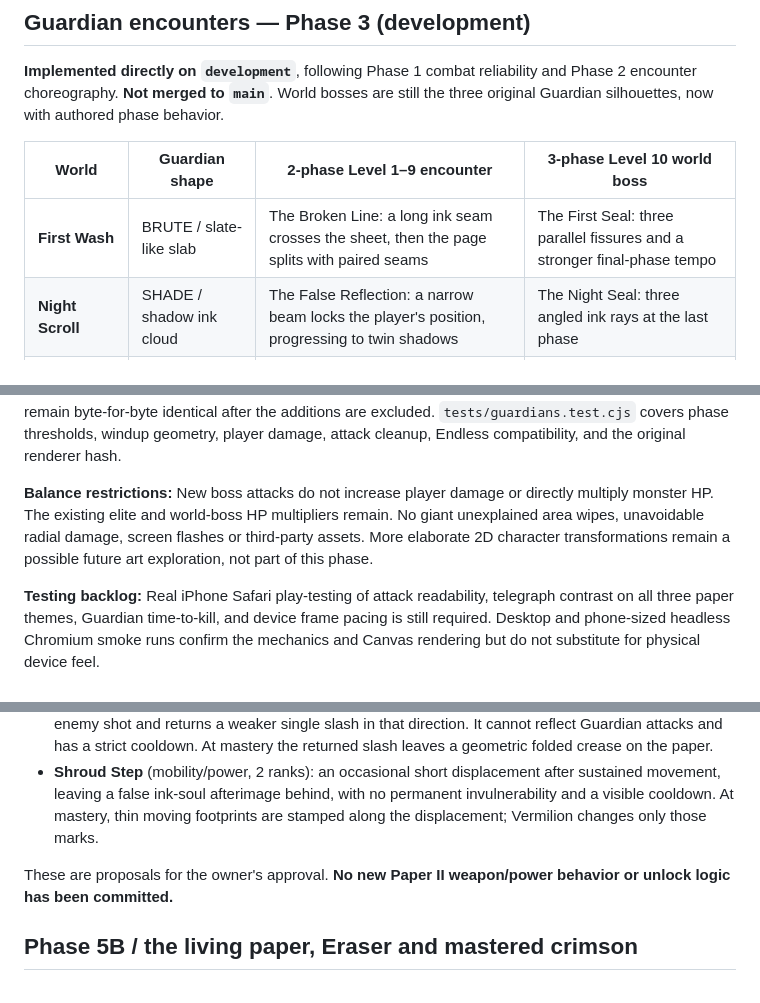
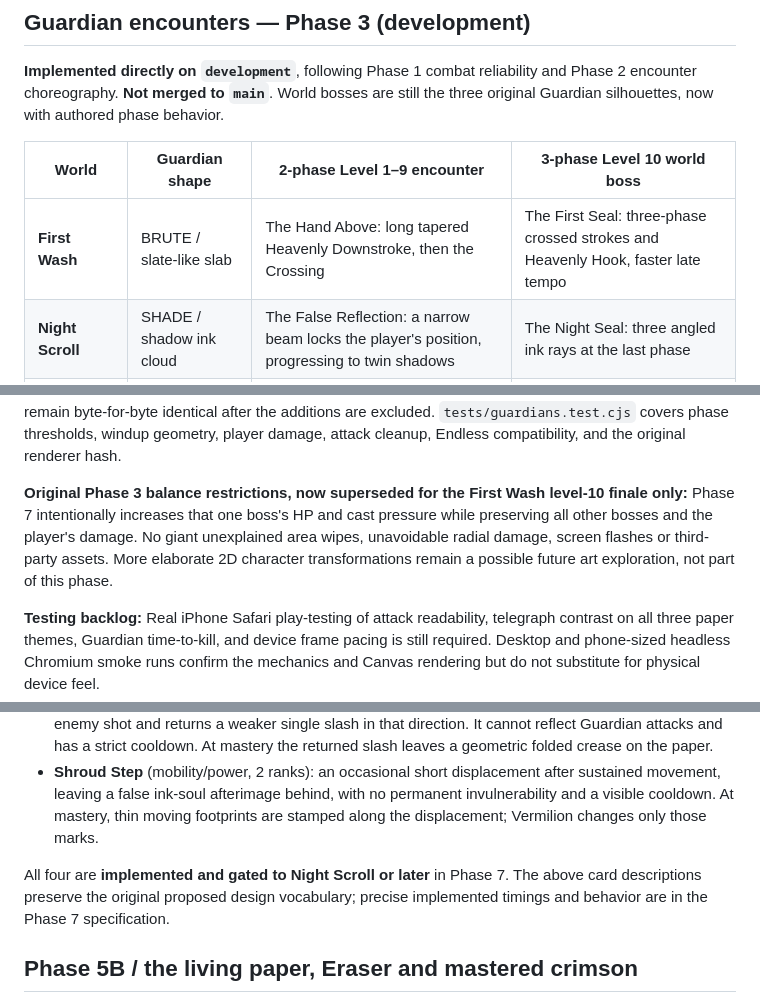
Before and after one commit to itsnotalwin/ONE_MORE, a Markdown page: docs/GAME_BIBLE.md, 3 parts joined by grey strips. GitHub-like rendering.

```diff
--- a/docs/GAME_BIBLE.md
+++ b/docs/GAME_BIBLE.md
@@ -285,7 +285,7 @@ The director chooses:
 
 | World | Guardian shape | 2-phase Level 1–9 encounter | 3-phase Level 10 world boss |
 |---|---|---|---|
-| **First Wash** | BRUTE / slate-like slab | The Broken Line: a long ink seam crosses the sheet, then the page splits with paired seams | The First Seal: three parallel fissures and a stronger final-phase tempo |
+| **First Wash** | BRUTE / slate-like slab | The Hand Above: long tapered Heavenly Downstroke, then the Crossing | The First Seal: three-phase crossed strokes and Heavenly Hook, faster late tempo |
 | **Night Scroll** | SHADE / shadow ink cloud | The False Reflection: a narrow beam locks the player's position, progressing to twin shadows | The Night Seal: three angled ink rays at the last phase |
 | **Cinnabar Field** | ONI / horned charger | The Red Imprint: delayed seals appear under a previous player location, then a second seal | The Cinnabar Crown: three delayed red seals with exits on either side |
 
@@ -293,7 +293,7 @@ The director chooses:
 
 **Technical architecture:** `js/guardians.js` is pure pattern/geometry logic. `js/game.js` schedules cast cooldowns, transitions and hazard damage and cleans up all outstanding attacks on Guardian defeat, run reset, wave transition or abandonment. The renderer gained **only** `drawGuardianHazard`, the small phase HP indicator, and one call-site, all in the existing ink/washi palette. Original sprites and animation code remain byte-for-byte identical after the additions are excluded. `tests/guardians.test.cjs` covers phase thresholds, windup geometry, player damage, attack cleanup, Endless compatibility, and the original renderer hash.
 
-**Balance restrictions:** New boss attacks do not increase player damage or directly multiply monster HP. The existing elite and world-boss HP multipliers remain. No giant unexplained area wipes, unavoidable radial damage, screen flashes or third-party assets. More elaborate 2D character transformations remain a possible future art exploration, not part of this phase.
+**Original Phase 3 balance restrictions, now superseded for the First Wash level-10 finale only:** Phase 7 intentionally increases that one boss's HP and cast pressure while preserving all other bosses and the player's damage. No giant unexplained area wipes, unavoidable radial damage, screen flashes or third-party assets. More elaborate 2D character transformations remain a possible future art exploration, not part of this phase.
 
 **Testing backlog:** Real iPhone Safari play-testing of attack readability, telegraph contrast on all three paper themes, Guardian time-to-kill, and device frame pacing is still required. Desktop and phone-sized headless Chromium smoke runs confirm the mechanics and Canvas rendering but do not substitute for physical device feel.
 
@@ -332,7 +338,7 @@ New Paper II abilities must unlock as choices only on this paper or later. All p
 - **Mirror Fold** (weapon, 3 ranks): a folded-paper blade briefly captures the direction of an incoming enemy shot and returns a weaker single slash in that direction. It cannot reflect Guardian attacks and has a strict cooldown. At mastery the returned slash leaves a geometric folded crease on the paper.
 - **Shroud Step** (mobility/power, 2 ranks): an occasional short displacement after sustained movement, leaving a false ink-soul afterimage behind, with no permanent invulnerability and a visible cooldown. At mastery, thin moving footprints are stamped along the displacement; Vermilion changes only those marks.
 
-These are proposals for the owner's approval. **No new Paper II weapon/power behavior or unlock logic has been committed.**
+All four are **implemented and gated to Night Scroll or later** in Phase 7. The above card descriptions preserve the original proposed design vocabulary; precise implemented timings and behavior are in the Phase 7 specification.
 
 ## Phase 5B / the living paper, Eraser and mastered crimson
 
```
Also changed, not shown: other parts of docs/GAME_BIBLE.md (+12 -6 lines).
